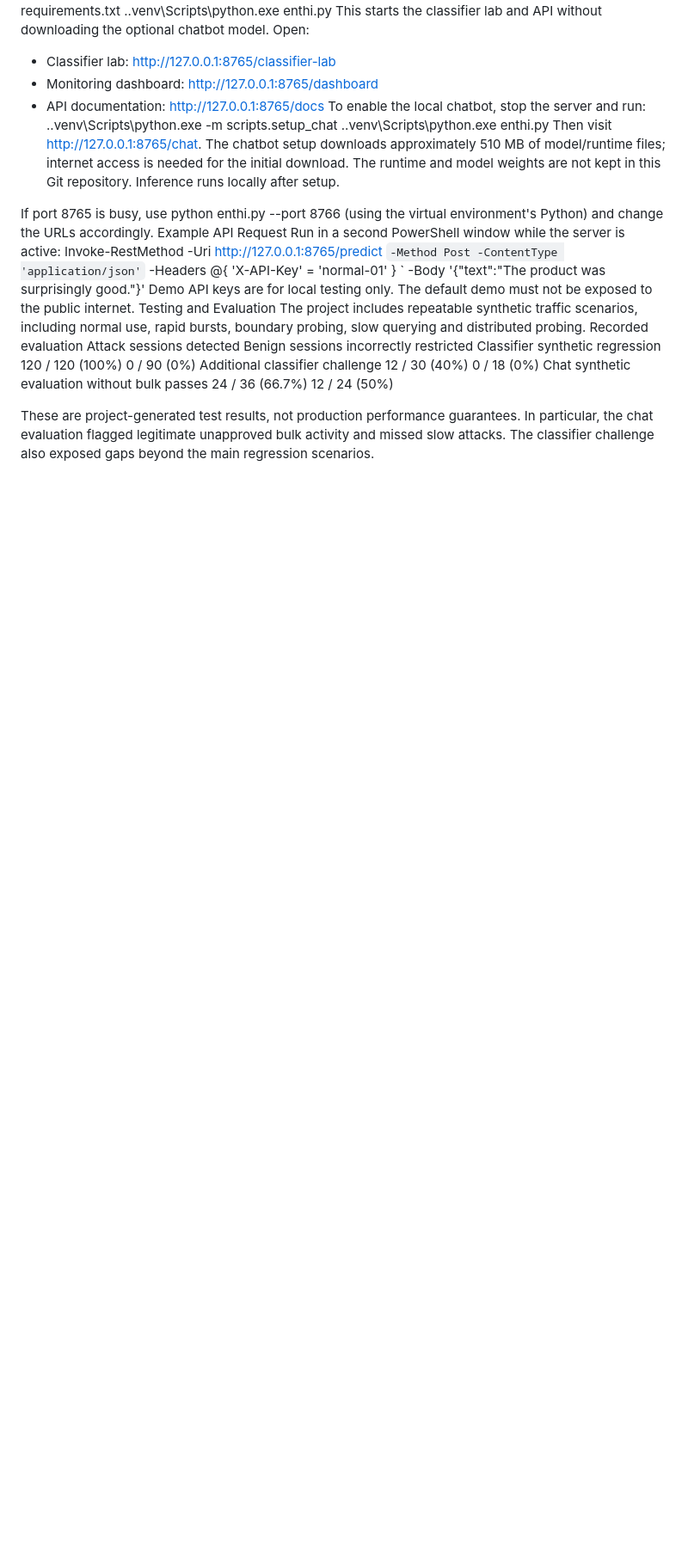
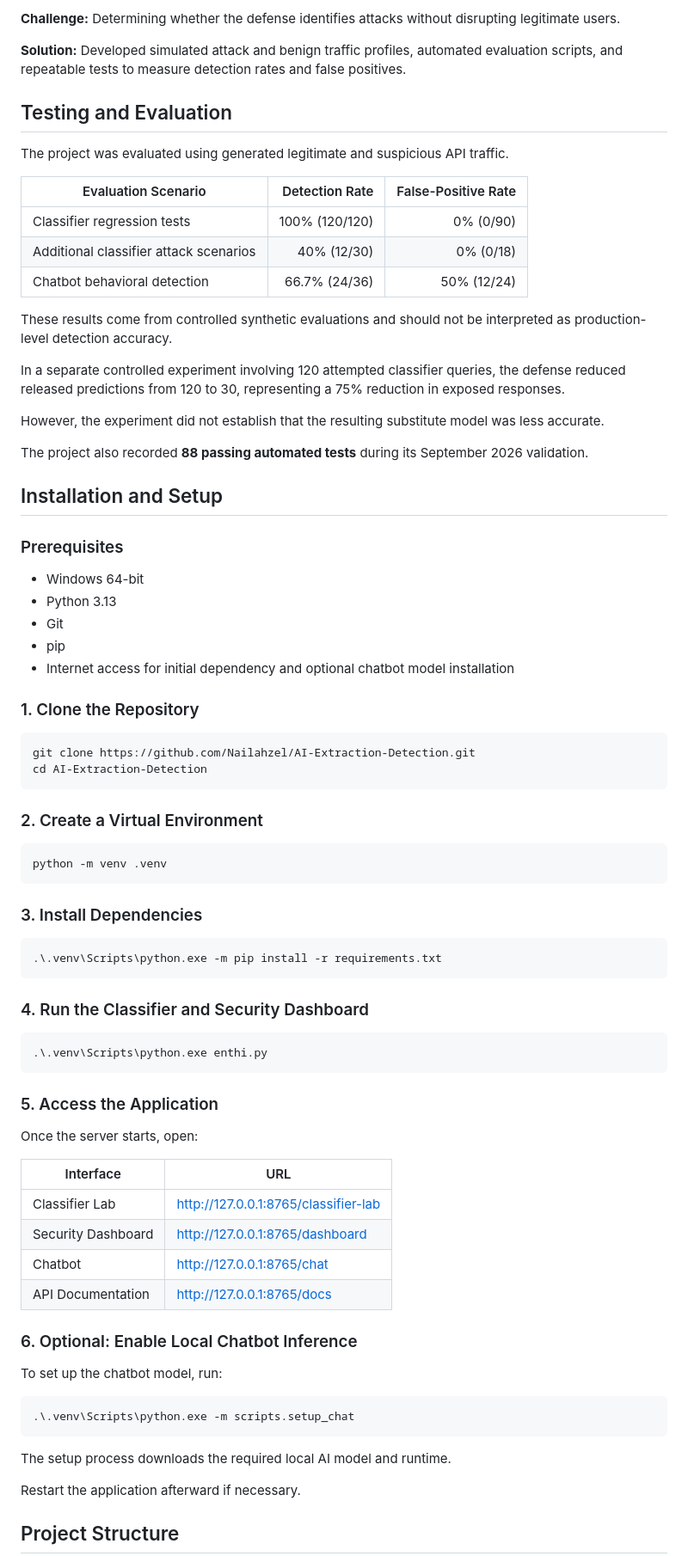
Before and after one commit to Nailahzel/AI-Extraction-Detection, a Markdown page: README.md, the part around one of its changes. Shown at 86% size. Rendered like a GitHub page; blank space fills up the shorter version.

````diff
--- a/README.md
+++ b/README.md
@@ -37,30 +133,82 @@ Open PowerShell in the project folder:
+**Challenge:** Determining whether the defense identifies attacks without disrupting legitimate users.
+
+**Solution:** Developed simulated attack and benign traffic profiles, automated evaluation scripts, and repeatable tests to measure detection rates and false positives.
+
+## Testing and Evaluation
+
+The project was evaluated using generated legitimate and suspicious API traffic.
+
+| Evaluation Scenario | Detection Rate | False-Positive Rate |
+|---|---:|---:|
+| Classifier regression tests | 100% (120/120) | 0% (0/90) |
+| Additional classifier attack scenarios | 40% (12/30) | 0% (0/18) |
+| Chatbot behavioral detection | 66.7% (24/36) | 50% (12/24) |
+
+These results come from controlled synthetic evaluations and should not be interpreted as production-level detection accuracy.
+
+In a separate controlled experiment involving 120 attempted classifier queries, the defense reduced released predictions from 120 to 30, representing a 75% reduction in exposed responses.
+
+However, the experiment did not establish that the resulting substitute model was less accurate.
+
+The project also recorded **88 passing automated tests** during its September 2026 validation.
+
+## Installation and Setup
+
+### Prerequisites
+
+- Windows 64-bit
+- Python 3.13
+- Git
+- pip
+- Internet access for initial dependency and optional chatbot model installation
+
+### 1. Clone the Repository
+
+```bash
+git clone https://github.com/Nailahzel/AI-Extraction-Detection.git
+cd AI-Extraction-Detection
+```
+
+### 2. Create a Virtual Environment
+
+```powershell
 python -m venv .venv
+```
+
+### 3. Install Dependencies
+
+```powershell
 .\.venv\Scripts\python.exe -m pip install -r requirements.txt
+```
+
+### 4. Run the Classifier and Security Dashboard
+
+```powershell
 .\.venv\Scripts\python.exe enthi.py
-This starts the classifier lab and API without downloading the optional chatbot model. Open:
-- Classifier lab: http://127.0.0.1:8765/classifier-lab
-- Monitoring dashboard: http://127.0.0.1:8765/dashboard
-- API documentation: http://127.0.0.1:8765/docs
-To enable the local chatbot, stop the server and run:
+```
+
+### 5. Access the Application
+
+Once the server starts, open:
+
+| Interface | URL |
+|---|---|
+| Classifier Lab | http://127.0.0.1:8765/classifier-lab |
+| Security Dashboard | http://127.0.0.1:8765/dashboard |
+| Chatbot | http://127.0.0.1:8765/chat |
+| API Documentation | http://127.0.0.1:8765/docs |
+
+### 6. Optional: Enable Local Chatbot Inference
+
+To set up the chatbot model, run:
+
+```powershell
 .\.venv\Scripts\python.exe -m scripts.setup_chat
-.\.venv\Scripts\python.exe enthi.py
-Then visit http://127.0.0.1:8765/chat. The chatbot setup downloads approximately 510 MB of model/runtime files; internet access is needed for the initial download. The runtime and model weights are not kept in this Git repository. Inference runs locally after setup.
+```
 
-If port 8765 is busy, use python enthi.py --port 8766 (using the virtual environment's Python) and change the URLs accordingly.
-Example API Request
-Run in a second PowerShell window while the server is active:
-Invoke-RestMethod -Uri http://127.0.0.1:8765/predict `
-  -Method Post -ContentType 'application/json' `
-  -Headers @{ 'X-API-Key' = 'normal-01' } `
-  -Body '{"text":"The product was surprisingly good."}'
-Demo API keys are for local testing only. The default demo must not be exposed to the public internet.
-Testing and Evaluation
-The project includes repeatable synthetic traffic scenarios, including normal use, rapid bursts, boundary probing, slow querying and distributed probing.
-Recorded evaluation	Attack sessions detected	Benign sessions incorrectly restricted
-Classifier synthetic regression	120 / 120 (100%)	0 / 90 (0%)
-Additional classifier challenge	12 / 30 (40%)	0 / 18 (0%)
-Chat synthetic evaluation without bulk passes	24 / 36 (66.7%)	12 / 24 (50%)
+The setup process downloads the required local AI model and runtime.
 
+Restart the application afterward if necessary.
 
-These are project-generated test results, not production performance guarantees. In particular, the chat evaluation flagged legitimate unapproved bulk activity and missed slow attacks. The classifier challenge also exposed gaps beyond the main regression scenarios.
+## Project Structure
 
````
Also changed, not shown: other parts of README.md (+214 -65 lines).
